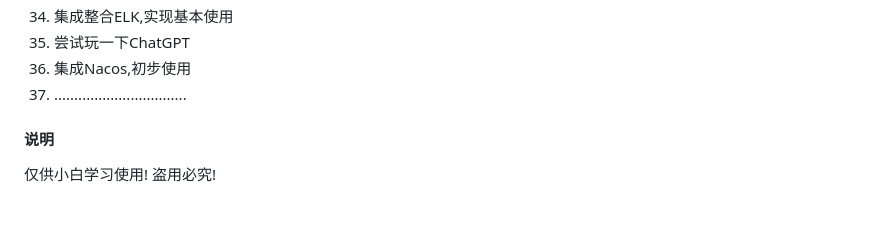
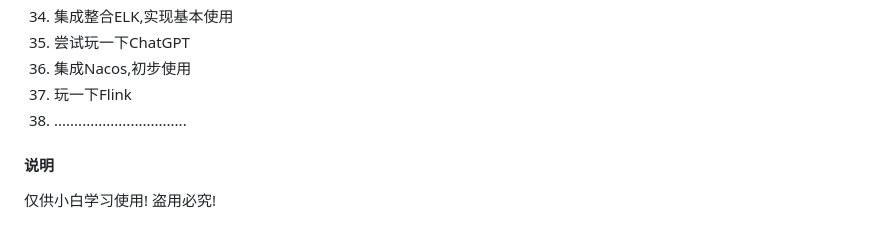
Before and after one commit to aiYunS-love/TinkerPlay, a Markdown page: README.md, the part around the change. Rendered like a GitHub page.

Commit message:
1. 整合Flink

```diff
--- a/README.md
+++ b/README.md
@@ -59,7 +59,8 @@ springboot 2.7.5 + mybatis 3.4.6 + redis + rabbitmq + ELK 等
 34. 集成整合ELK,实现基本使用
 35. 尝试玩一下ChatGPT
 36. 集成Nacos,初步使用
-37. .................................
+37. 玩一下Flink
+38. .................................
 
 #### 说明
 仅供小白学习使用! 盗用必究!
```
